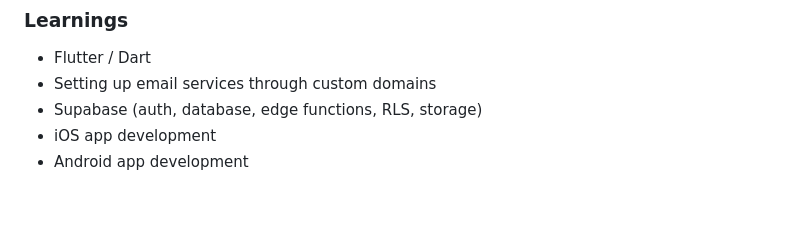
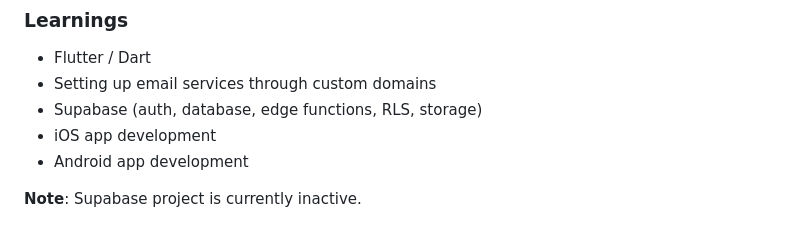
Before and after one commit to kavya-oop/SSUS, a Markdown page: README.md, the part around the change. Rendered like a GitHub page; blank space fills up the shorter version.

```diff
--- a/README.md
+++ b/README.md
@@ -72,3 +72,7 @@ While this README file contains the overview of the app, there's actually a lot
 - Supabase (auth, database, edge functions, RLS, storage)
 - iOS app development
 - Android app development
+
+
+**Note**:
+Supabase project is currently inactive.
```
